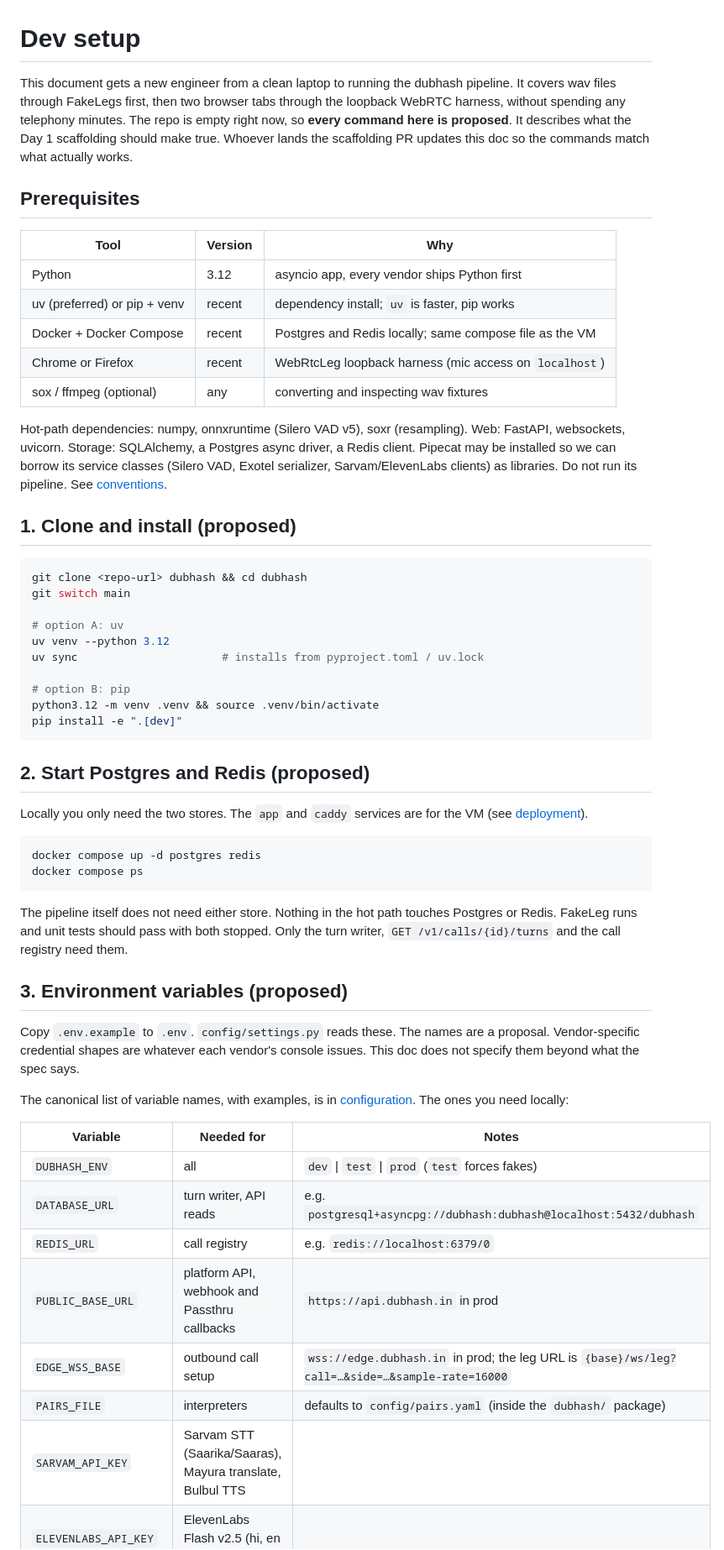
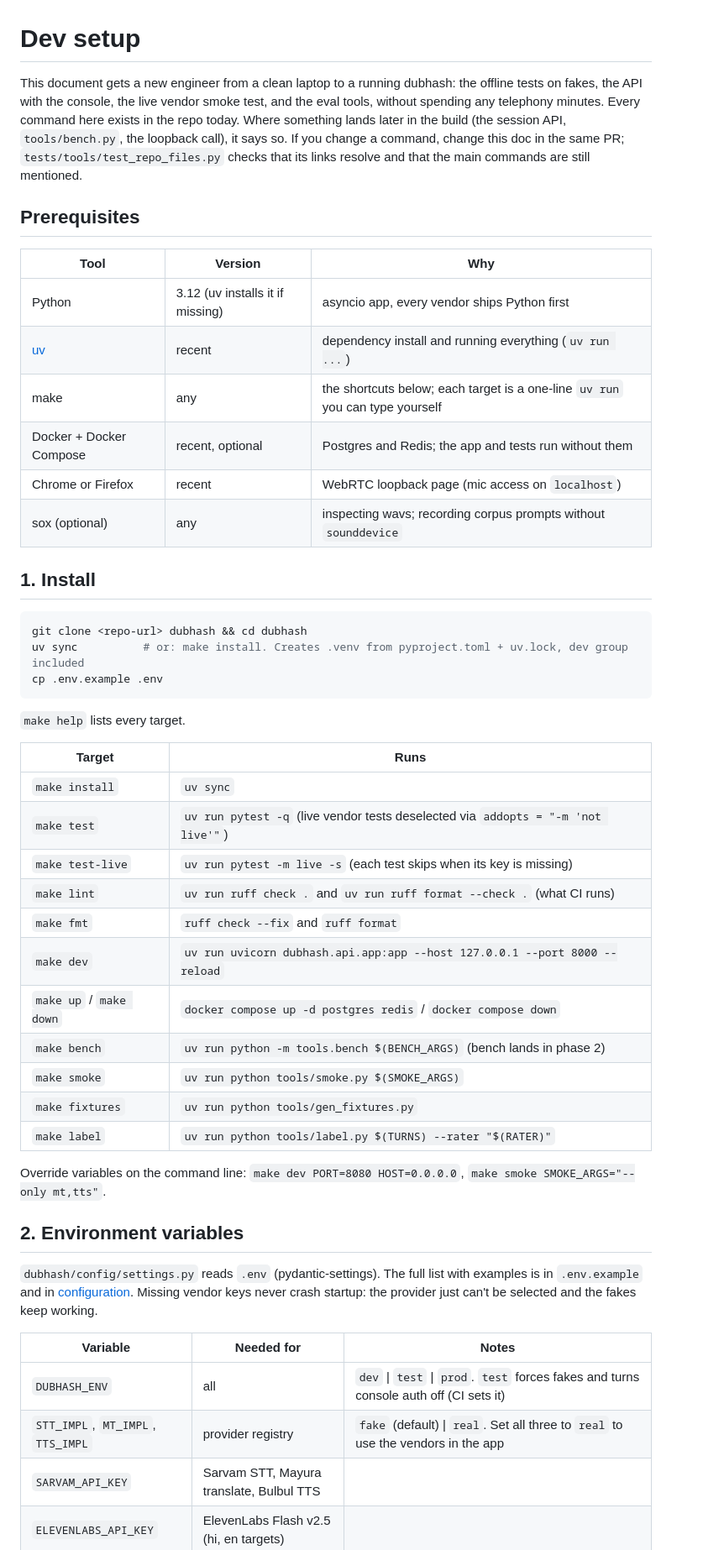
Before and after one commit to rohansx/convox, a Markdown page: docs/engineering/dev-setup.md, the part around one of its changes. Shown at 84% size. GitHub-like rendering.

Commit message:
docs: add readme and match dev setup to the real commands
Co-Authored-By: Claude Opus 5.5 <noreply@anthropic.com>

````diff
--- a/docs/engineering/dev-setup.md
+++ b/docs/engineering/dev-setup.md
@@ -1,58 +1,51 @@
 # Dev setup
 
-This document gets a new engineer from a clean laptop to running the dubhash pipeline. It covers wav files through FakeLegs first, then two browser tabs through the loopback WebRTC harness, without spending any telephony minutes. The repo is empty right now, so **every command here is proposed**. It describes what the Day 1 scaffolding should make true. Whoever lands the scaffolding PR updates this doc so the commands match what actually works.
+This document gets a new engineer from a clean laptop to a running dubhash: the offline tests on fakes, the API with the console, the live vendor smoke test, and the eval tools, without spending any telephony minutes. Every command here exists in the repo today. Where something lands later in the build (the session API, `tools/bench.py`, the loopback call), it says so. If you change a command, change this doc in the same PR; `tests/tools/test_repo_files.py` checks that its links resolve and that the main commands are still mentioned.
 
 ## Prerequisites
 
 | Tool | Version | Why |
 |---|---|---|
-| Python | 3.12 | asyncio app, every vendor ships Python first |
-| uv (preferred) or pip + venv | recent | dependency install; `uv` is faster, pip works |
-| Docker + Docker Compose | recent | Postgres and Redis locally; same compose file as the VM |
-| Chrome or Firefox | recent | WebRtcLeg loopback harness (mic access on `localhost`) |
-| sox / ffmpeg (optional) | any | converting and inspecting wav fixtures |
+| Python | 3.12 (uv installs it if missing) | asyncio app, every vendor ships Python first |
+| [uv](https://docs.astral.sh/uv/) | recent | dependency install and running everything (`uv run ...`) |
+| make | any | the shortcuts below; each target is a one-line `uv run` you can type yourself |
+| Docker + Docker Compose | recent, optional | Postgres and Redis; the app and tests run without them |
+| Chrome or Firefox | recent | WebRTC loopback page (mic access on `localhost`) |
+| sox (optional) | any | inspecting wavs; recording corpus prompts without `sounddevice` |
 
-Hot-path dependencies: numpy, onnxruntime (Silero VAD v5), soxr (resampling). Web: FastAPI, websockets, uvicorn. Storage: SQLAlchemy, a Postgres async driver, a Redis client. Pipecat may be installed so we can borrow its service classes (Silero VAD, Exotel serializer, Sarvam/ElevenLabs clients) as libraries. Do not run its pipeline. See [conventions](conventions.md).
-
-## 1. Clone and install (proposed)
+## 1. Install
 
 ```bash
 git clone <repo-url> dubhash && cd dubhash
-git switch main
-
-# option A: uv
-uv venv --python 3.12
-uv sync                      # installs from pyproject.toml / uv.lock
-
-# option B: pip
-python3.12 -m venv .venv && source .venv/bin/activate
-pip install -e ".[dev]"
+uv sync          # or: make install. Creates .venv from pyproject.toml + uv.lock, dev group included
+cp .env.example .env
 ```
 
-## 2. Start Postgres and Redis (proposed)
+`make help` lists every target.
 
-Locally you only need the two stores. The `app` and `caddy` services are for the VM (see [deployment](deployment.md)).
+| Target | Runs |
+|---|---|
+| `make install` | `uv sync` |
+| `make test` | `uv run pytest -q` (live vendor tests deselected via `addopts = "-m 'not live'"`) |
+| `make test-live` | `uv run pytest -m live -s` (each test skips when its key is missing) |
+| `make lint` | `uv run ruff check .` and `uv run ruff format --check .` (what CI runs) |
+| `make fmt` | `ruff check --fix` and `ruff format` |
+| `make dev` | `uv run uvicorn dubhash.api.app:app --host 127.0.0.1 --port 8000 --reload` |
+| `make up` / `make down` | `docker compose up -d postgres redis` / `docker compose down` |
+| `make bench` | `uv run python -m tools.bench $(BENCH_ARGS)` (bench lands in phase 2) |
+| `make smoke` | `uv run python tools/smoke.py $(SMOKE_ARGS)` |
+| `make fixtures` | `uv run python tools/gen_fixtures.py` |
+| `make label` | `uv run python tools/label.py $(TURNS) --rater "$(RATER)"` |
 
-```bash
-docker compose up -d postgres redis
-docker compose ps
-```
+Override variables on the command line: `make dev PORT=8080 HOST=0.0.0.0`, `make smoke SMOKE_ARGS="--only mt,tts"`.
 
-The pipeline itself does not need either store. Nothing in the hot path touches Postgres or Redis. FakeLeg runs and unit tests should pass with both stopped. Only the turn writer, `GET /v1/calls/{id}/turns` and the call registry need them.
+## 2. Environment variables
 
-## 3. Environment variables (proposed)
-
-Copy `.env.example` to `.env`. `config/settings.py` reads these. The names are a proposal. Vendor-specific credential shapes are whatever each vendor's console issues. This doc does not specify them beyond what the spec says.
-
-The canonical list of variable names, with examples, is in [configuration](../tech-spec/configuration.md#configsettingspy-environment-variables). The ones you need locally:
+`dubhash/config/settings.py` reads `.env` (pydantic-settings). The full list with examples is in `.env.example` and in [configuration](../tech-spec/configuration.md#configsettingspy-environment-variables). Missing vendor keys never crash startup: the provider just can't be selected and the fakes keep working.
 
 | Variable | Needed for | Notes |
 |---|---|---|
-| `DUBHASH_ENV` | all | `dev` \| `test` \| `prod` (`test` forces fakes) |
-| `DATABASE_URL` | turn writer, API reads | e.g. `postgresql+asyncpg://dubhash:dubhash@localhost:5432/dubhash` |
-| `REDIS_URL` | call registry | e.g. `redis://localhost:6379/0` |
-| `PUBLIC_BASE_URL` | platform API, webhook and Passthru callbacks | `https://api.dubhash.in` in prod |
-| `EDGE_WSS_BASE` | outbound call setup | `wss://edge.dubhash.in` in prod; the leg URL is `{base}/ws/leg?call=…&side=…&sample-rate=16000` |
-| `PAIRS_FILE` | interpreters | defaults to `config/pairs.yaml` (inside the `dubhash/` package) |
-| `SARVAM_API_KEY` | Sarvam STT (Saarika/Saaras), Mayura translate, Bulbul TTS | |
+| `DUBHASH_ENV` | all | `dev` \| `test` \| `prod`. `test` forces fakes and turns console auth off (CI sets it) |
+| `STT_IMPL`, `MT_IMPL`, `TTS_IMPL` | provider registry | `fake` (default) \| `real`. Set all three to `real` to use the vendors in the app |
+| `SARVAM_API_KEY` | Sarvam STT, Mayura translate, Bulbul TTS | |
 | `ELEVENLABS_API_KEY` | ElevenLabs Flash v2.5 (hi, en targets) | |
````
Also changed, not shown: other parts of docs/engineering/dev-setup.md (+82 -49 lines), README.md (added, +73 -0 lines).
